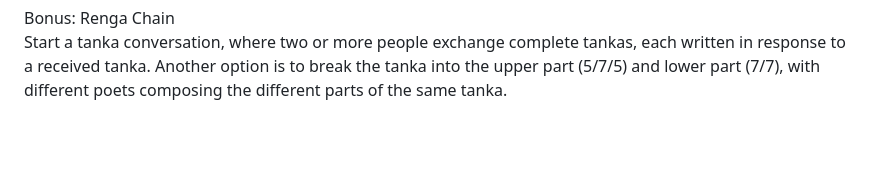
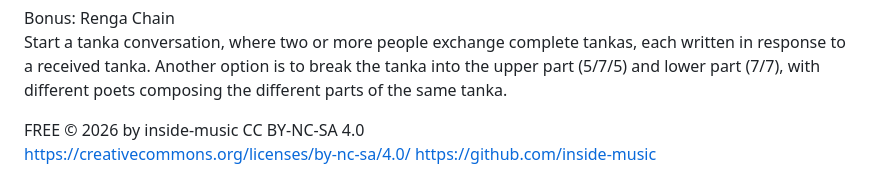
Before and after one commit to inside-music/inside-music, a Markdown page: lyrics/2026 January LYRIC INTENSIVE (syllables).md, the part around the change. Rendered like a GitHub page; blank space fills up the shorter version.

Commit message:
add copyright/license info

```diff
--- a/lyrics/2026 January LYRIC INTENSIVE (syllables).md
+++ b/lyrics/2026 January LYRIC INTENSIVE (syllables).md
@@ -41,3 +41,6 @@ Writing: Haiku (5/7/5) or Tanka (5/7/5–upper–7/7–lower)
 
 Bonus: Renga Chain
 Start a tanka conversation, where two or more people exchange complete tankas, each written in response to a received tanka. Another option is to break the tanka into the upper part (5/7/5) and lower part (7/7), with different poets composing the different parts of the same tanka.
+
+FREE 			                © 2026 by inside-music   CC BY-NC-SA 4.0
+https://creativecommons.org/licenses/by-nc-sa/4.0/ 	https://github.com/inside-music
```
